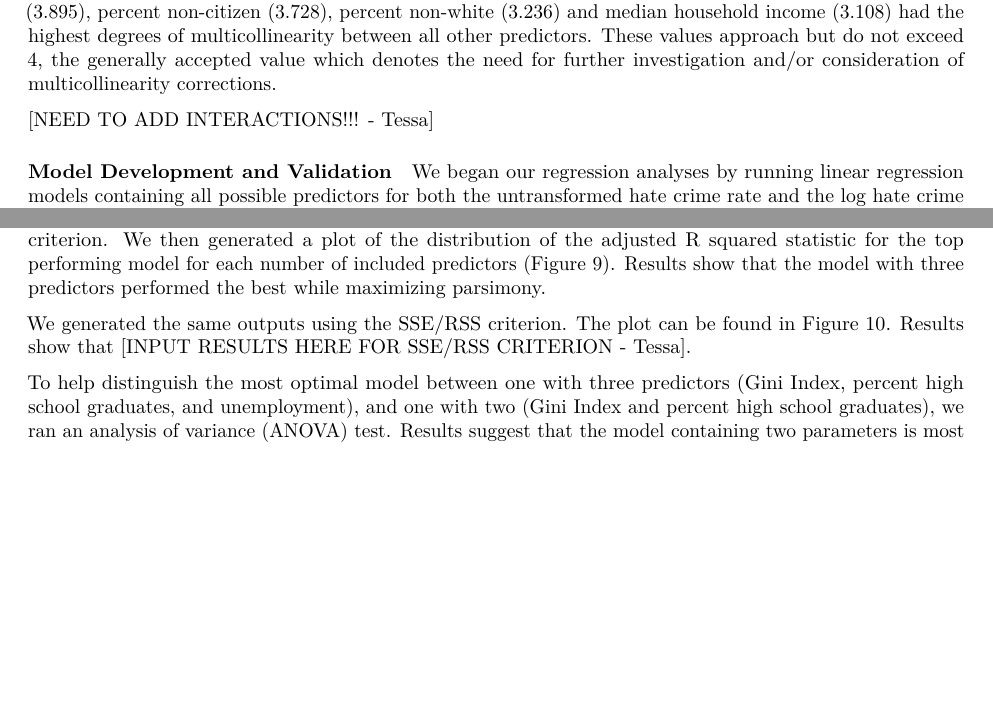
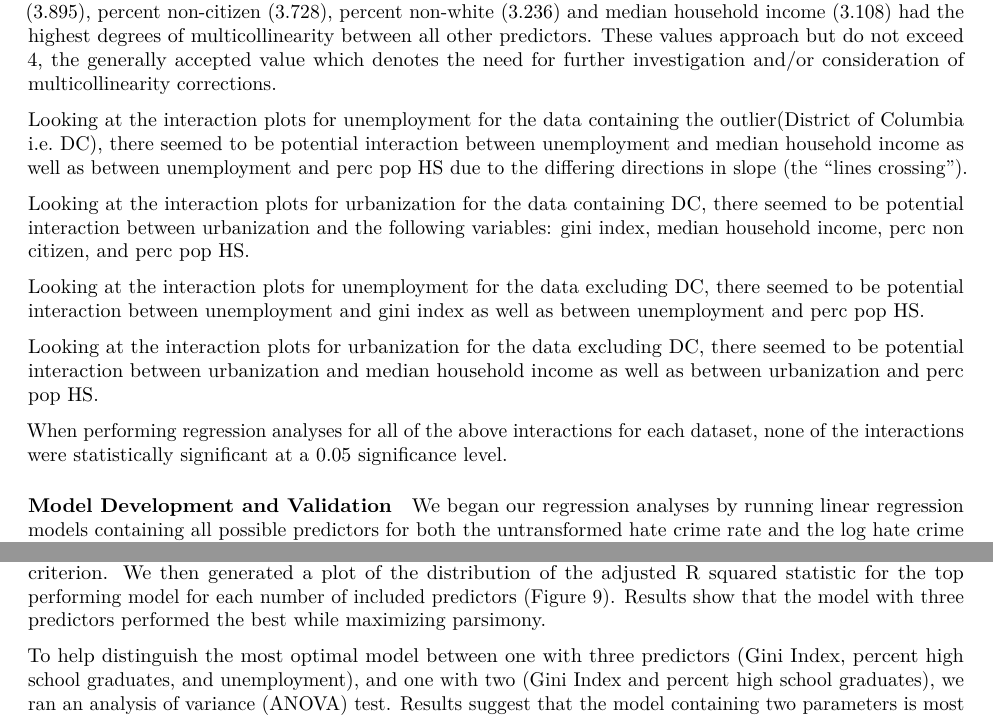
Before and after one commit to NICE8x/biostat_methods_project, an R Markdown document (project_report.Rmd): two parts of page 4 of 10, joined at a grey line, cut so that both start at the same text, the shorter picture padded with empty space. Rendered offline with R 4.5, knitr and Pandoc, then LaTeX, with nearby package versions; column names are cleaned by a stand-in for the janitor package.

Commit message:
added text about interactions

```diff
--- a/project_report.Rmd
+++ b/project_report.Rmd
@@ -118,7 +118,15 @@ Out of the continuous variables, percent non-citizen and percent non-white has a
 
 Use of variance inflation factors (VIFs) showed that the percent population without a high school degree (3.895), percent non-citizen (3.728), percent non-white (3.236) and median household income (3.108) had the highest degrees of multicollinearity between all other predictors. These values approach but do not exceed 4, the generally accepted value which denotes the need for further investigation and/or consideration of multicollinearity corrections.
 
-[NEED TO ADD INTERACTIONS!!! - Tessa]
+Looking at the interaction plots for unemployment for the data containing the outlier(District of Columbia i.e. DC), there seemed to be potential interaction between unemployment and median household income as well as between unemployment and perc pop HS due to the differing directions in slope (the "lines crossing").
+
+Looking at the interaction plots for urbanization for the data containing DC, there seemed to be potential interaction between urbanization and the following variables: gini index, median household income, perc non citizen, and perc pop HS.
+
+Looking at the interaction plots for unemployment for the data excluding DC, there seemed to be potential interaction between unemployment and gini index as well as between unemployment and perc pop HS.
+
+Looking at the interaction plots for urbanization for the data excluding DC, there seemed to be potential interaction between urbanization and median household income as well as between urbanization and perc pop HS.
+
+When performing regression analyses for all of the above interactions for each dataset, none of the interactions were statistically significant at a 0.05 significance level.
 
 #### Model Development and Validation
 
@@ -130,7 +138,6 @@ We then employed three criterion based approaches in R, each of which generated
 
 We also isolated the top two best performing models per number of predictors using the adjusted R squared criterion. We then generated a plot of the distribution of the adjusted R squared statistic for the top performing model for each number of included predictors (Figure 9). Results show that the model with three predictors performed the best while maximizing parsimony.
 
-We generated the same outputs using the SSE/RSS criterion. The plot can be found in Figure 10. Results show that [INPUT RESULTS HERE FOR SSE/RSS CRITERION - Tessa].
 
 To help distinguish the most optimal model between one with three predictors (Gini Index, percent high school graduates, and unemployment), and one with two (Gini Index and percent high school graduates), we ran an analysis of variance (ANOVA) test. Results suggest that the model containing two parameters is most optimal. [TESSA HELP!] The adjusted R-squared of the two-predictor model was 0.2541, while that of the three-predictor model was 0.2571, which is not a large enough increase in proportion of variance explained to justify keeping unemployment in the model.
 
```
